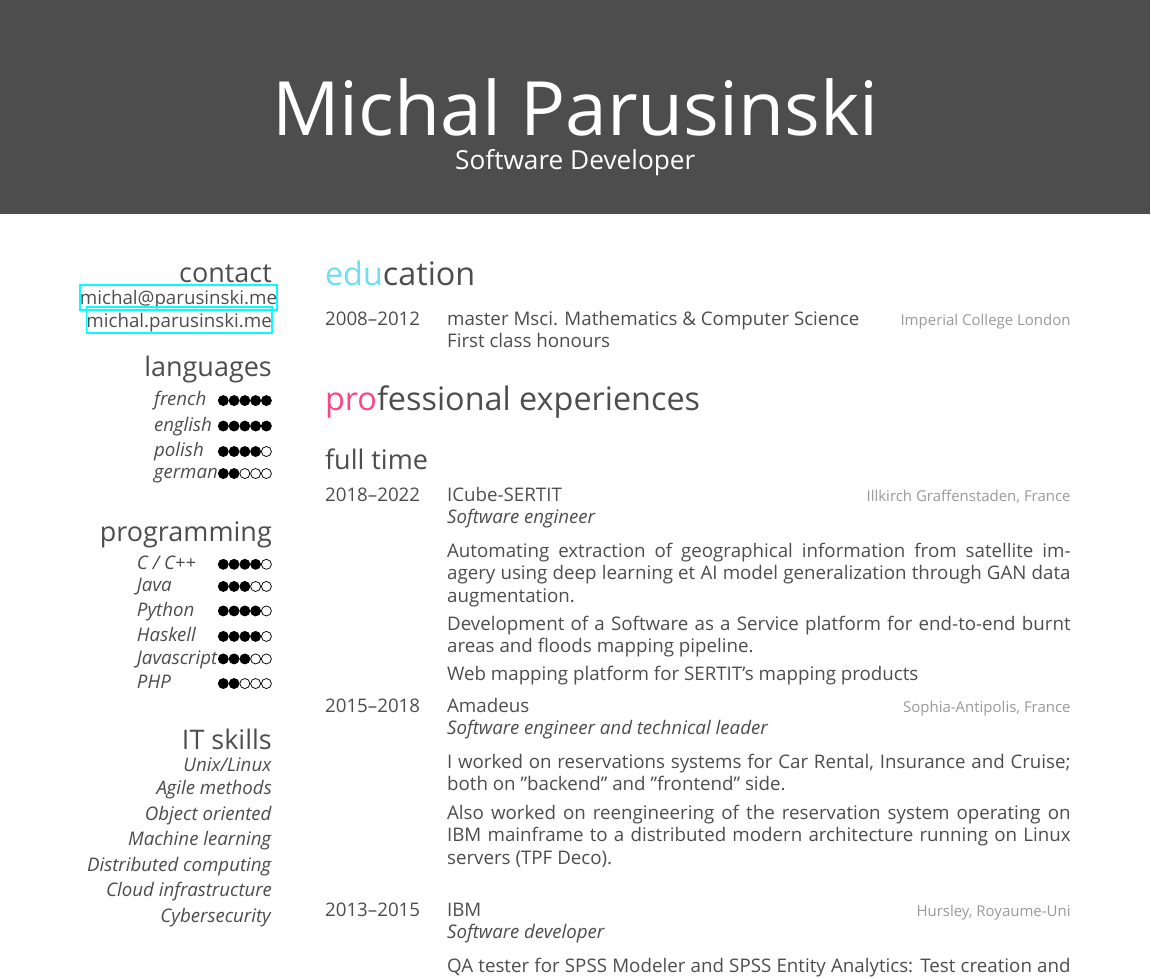
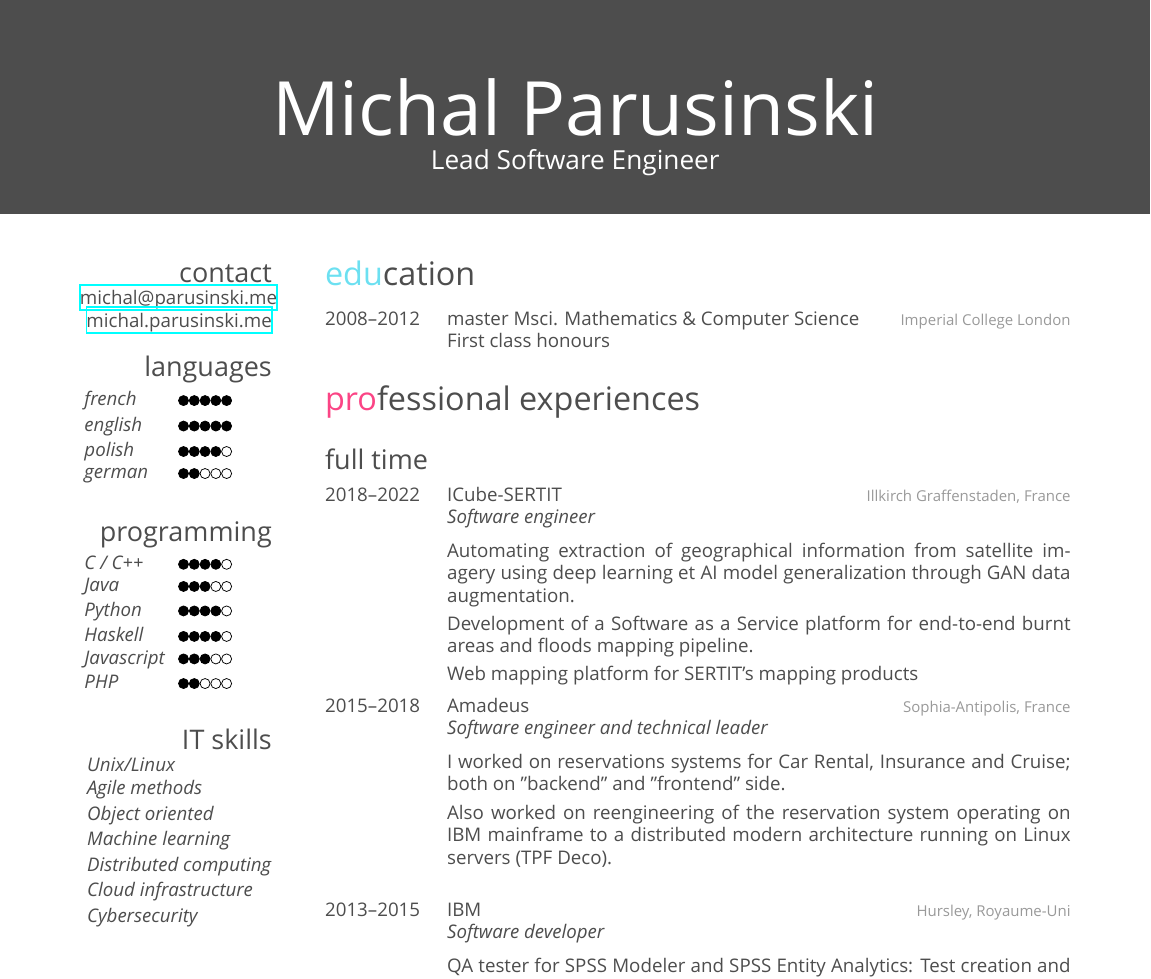
Before and after one commit to mparusinski/CV, a LaTeX CV (cv_10_english.tex): part of page 1 of 2, cut so that both start at the same text. Compiled offline with XeLaTeX; a missing font is replaced by an installed copy or a similar font.

Commit message:
improved layout

```diff
--- a/cv_10_english.tex
+++ b/cv_10_english.tex
@@ -21,6 +21,7 @@
 
 \documentclass[]{friggeri-cv} % Add 'print' as an option into the square bracket to remove colors from this template for printing
 \usepackage{tikz}
+\usepackage{array}
 
 \newcommand{\fc}{\tikz\draw[black,fill=black] (0,0) circle (.5ex);}%
 \newcommand{\ec}{\tikz\draw[black,fill=white] (0,0) circle (.5ex);}%
@@ -29,7 +30,7 @@
 
 \begin{document}
 
-\header{Michal }{Parusinski}{Software Developer} % Your name and current job title/field
+\header{Michal }{Parusinski}{Lead Software Engineer} % Your name and current job title/field
 
 %----------------------------------------------------------------------------------------
 %	SIDEBAR SECTION
@@ -41,7 +42,7 @@
     \href{https://michal.parusinski.me}{michal.parusinski.me}
 \section{languages}
     {\def\arraystretch{0.3}%
-    \begin{tabular}{l r}
+    \begin{tabular}{m{5em} m{5em}}
         \emph{french} & \fc\fc\fc\fc\fc \\
         \emph{english} & \fc\fc\fc\fc\fc \\
         \emph{polish} & \fc\fc\fc\fc\ec \\
@@ -50,7 +51,7 @@
     }
 \section{programming}
     {\def\arraystretch{0.3}%
-    \begin{tabular}{l r}
+    \begin{tabular}{m{5em} m{5em}}
         \emph{C / C++} & \fc\fc\fc\fc\ec \\
         \emph{Java} & \fc\fc\fc\ec\ec \\
         \emph{Python} & \fc\fc\fc\fc\ec \\
@@ -61,7 +62,7 @@
     }
 \section{IT skills}
     {\def\arraystretch{0.3}%
-    \begin{tabular}{ r }
+    \begin{tabular}{l}
         \emph{Unix/Linux} \\
         \emph{Agile methods} \\
         \emph{Object oriented} \\
```
